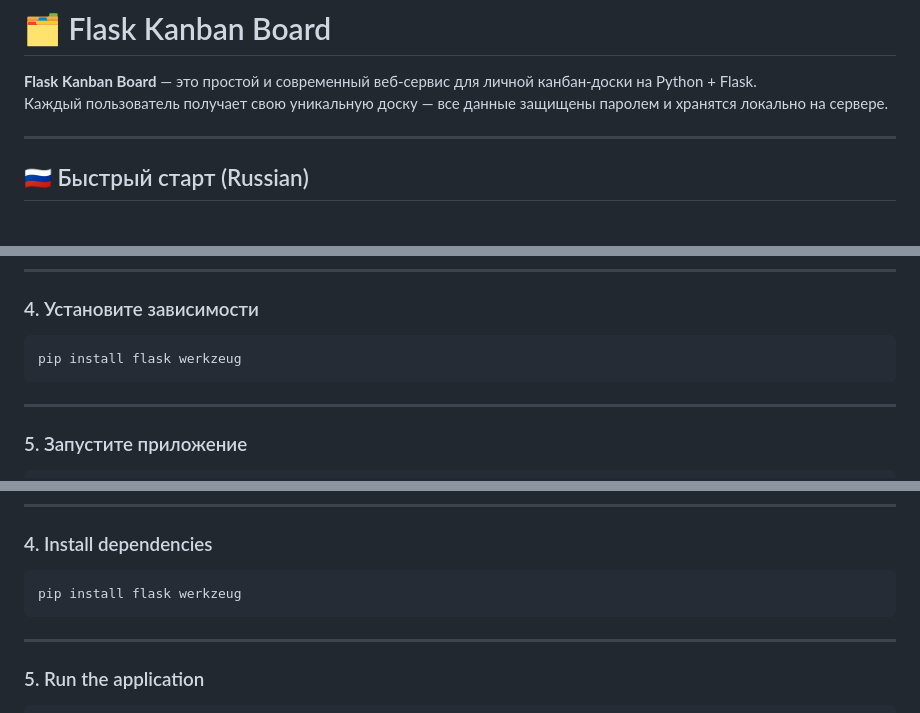
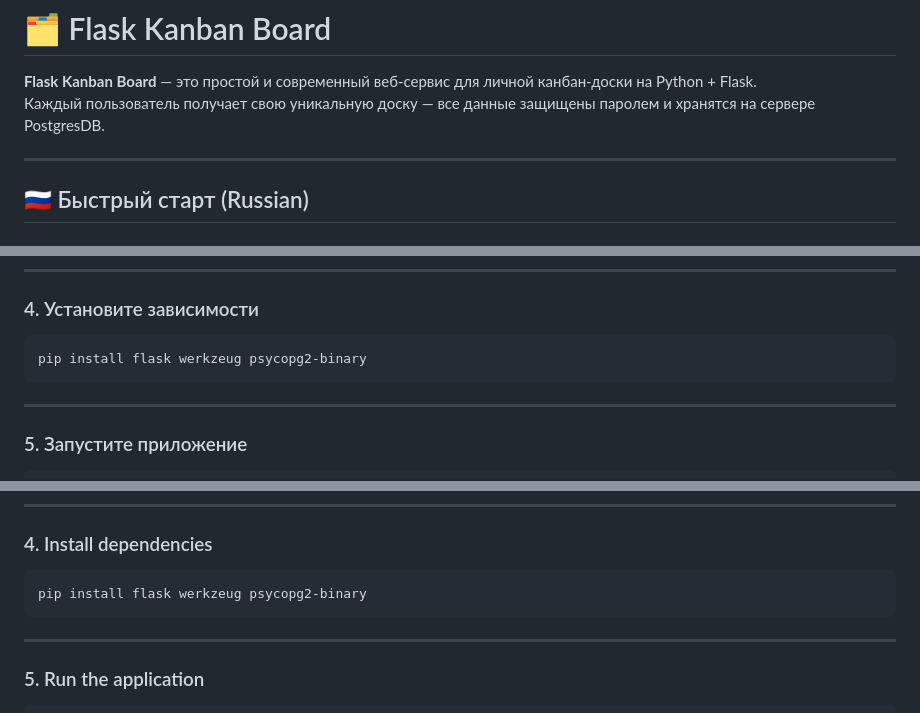
Before and after one commit to yafoxins/KanbanFlow-Pro, a Markdown page: README.md, 3 parts joined by grey strips. GitHub-like rendering.

Commit message:
Edited README.md to include instructions for setting up a PostgreSQL database.

````diff
--- a/README.md
+++ b/README.md
@@ -2,7 +2,7 @@
 # 🗂️ Flask Kanban Board
 
 **Flask Kanban Board** — это простой и современный веб-сервис для личной канбан-доски на Python + Flask.
-Каждый пользователь получает свою уникальную доску — все данные защищены паролем и хранятся локально на сервере.
+Каждый пользователь получает свою уникальную доску — все данные защищены паролем и хранятся на сервере PostgresDB.
 
 ---
 
@@ -39,7 +39,7 @@ venv\Scripts\activate        # Windows
 ### 4. Установите зависимости
 
 ```bash
-pip install flask werkzeug
+pip install flask werkzeug psycopg2-binary
 ```
 
 ---
@@ -135,7 +134,7 @@ venv\Scripts\activate        # Windows
 ### 4. Install dependencies
 
 ```bash
-pip install flask werkzeug
+pip install flask werkzeug psycopg2-binary
 ```
 
 ---
````
Also changed, not shown: other parts of README.md (+0 -2 lines).
